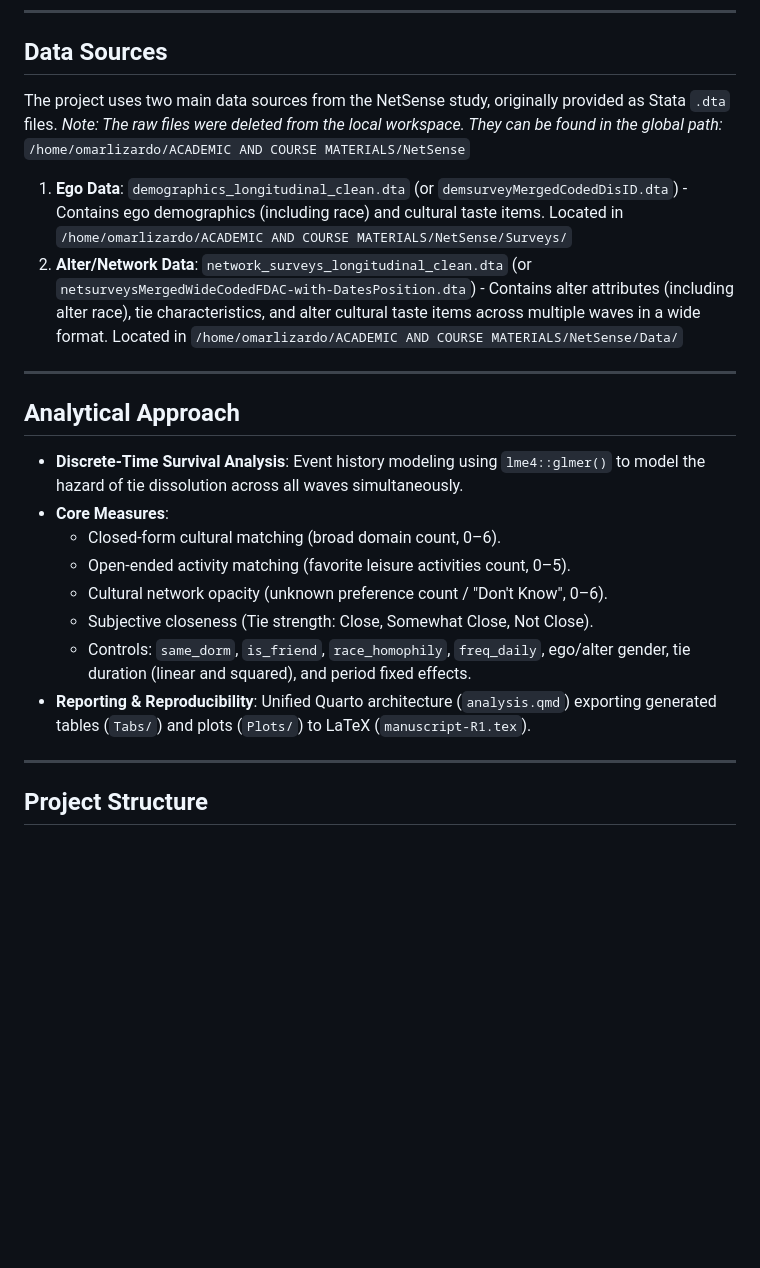
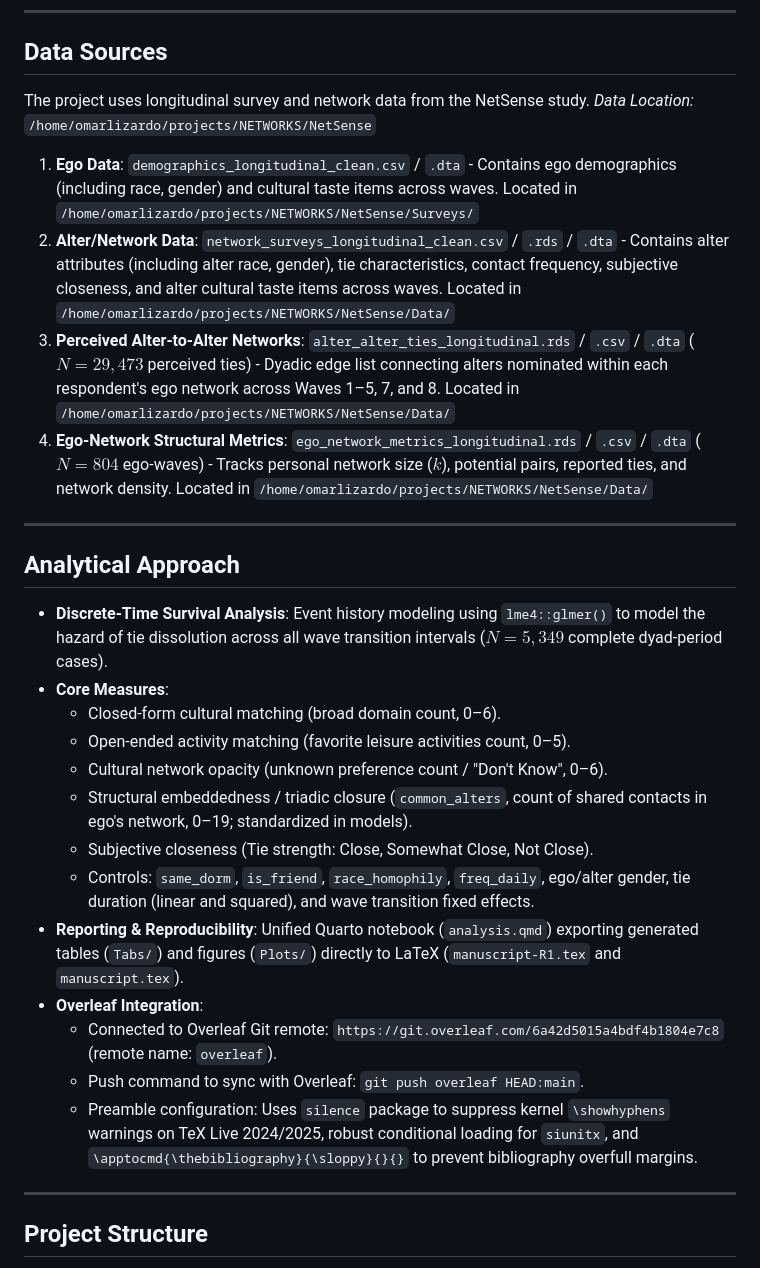
Before and after one commit to olizardo/cultural-matching-egonets, a Markdown page: AGENTS.md, the part around the change. Rendered like a GitHub page; blank space fills up the shorter version.

Commit message:
Update AGENTS.md with active NetSense paths, structural embeddedness measures, and Overleaf workflow

```diff
--- a/AGENTS.md
+++ b/AGENTS.md
@@ -16,22 +16,29 @@ This project examines how cultural matching (shared tastes in music, movies, boo
 ---
 
 ## Data Sources
-The project uses two main data sources from the NetSense study, originally provided as Stata `.dta` files.
-*Note: The raw files were deleted from the local workspace. They can be found in the global path:* `/home/omarlizardo/ACADEMIC AND COURSE MATERIALS/NetSense`
-1. **Ego Data**: `demographics_longitudinal_clean.dta` (or `demsurveyMergedCodedDisID.dta`) - Contains ego demographics (including race) and cultural taste items. Located in `/home/omarlizardo/ACADEMIC AND COURSE MATERIALS/NetSense/Surveys/`
-2. **Alter/Network Data**: `network_surveys_longitudinal_clean.dta` (or `netsurveysMergedWideCodedFDAC-with-DatesPosition.dta`) - Contains alter attributes (including alter race), tie characteristics, and alter cultural taste items across multiple waves in a wide format. Located in `/home/omarlizardo/ACADEMIC AND COURSE MATERIALS/NetSense/Data/`
+The project uses longitudinal survey and network data from the NetSense study.
+*Data Location:* `/home/omarlizardo/projects/NETWORKS/NetSense`
+1. **Ego Data**: `demographics_longitudinal_clean.csv` / `.dta` - Contains ego demographics (including race, gender) and cultural taste items across waves. Located in `/home/omarlizardo/projects/NETWORKS/NetSense/Surveys/`
+2. **Alter/Network Data**: `network_surveys_longitudinal_clean.csv` / `.rds` / `.dta` - Contains alter attributes (including alter race, gender), tie characteristics, contact frequency, subjective closeness, and alter cultural taste items across waves. Located in `/home/omarlizardo/projects/NETWORKS/NetSense/Data/`
+3. **Perceived Alter-to-Alter Networks**: `alter_alter_ties_longitudinal.rds` / `.csv` / `.dta` ($N = 29,473$ perceived ties) - Dyadic edge list connecting alters nominated within each respondent's ego network across Waves 1–5, 7, and 8. Located in `/home/omarlizardo/projects/NETWORKS/NetSense/Data/`
+4. **Ego-Network Structural Metrics**: `ego_network_metrics_longitudinal.rds` / `.csv` / `.dta` ($N = 804$ ego-waves) - Tracks personal network size ($k$), potential pairs, reported ties, and network density. Located in `/home/omarlizardo/projects/NETWORKS/NetSense/Data/`
 
 ---
 
 ## Analytical Approach
-* **Discrete-Time Survival Analysis**: Event history modeling using `lme4::glmer()` to model the hazard of tie dissolution across all waves simultaneously.
+* **Discrete-Time Survival Analysis**: Event history modeling using `lme4::glmer()` to model the hazard of tie dissolution across all wave transition intervals ($N = 5,349$ complete dyad-period cases).
 * **Core Measures**:
   * Closed-form cultural matching (broad domain count, 0–6).
   * Open-ended activity matching (favorite leisure activities count, 0–5).
   * Cultural network opacity (unknown preference count / "Don't Know", 0–6).
+  * Structural embeddedness / triadic closure (`common_alters`, count of shared contacts in ego's network, 0–19; standardized in models).
   * Subjective closeness (Tie strength: Close, Somewhat Close, Not Close).
-  * Controls: `same_dorm`, `is_friend`, `race_homophily`, `freq_daily`, ego/alter gender, tie duration (linear and squared), and period fixed effects.
-* **Reporting & Reproducibility**: Unified Quarto architecture (`analysis.qmd`) exporting generated tables (`Tabs/`) and plots (`Plots/`) to LaTeX (`manuscript-R1.tex`).
+  * Controls: `same_dorm`, `is_friend`, `race_homophily`, `freq_daily`, ego/alter gender, tie duration (linear and squared), and wave transition fixed effects.
+* **Reporting & Reproducibility**: Unified Quarto notebook (`analysis.qmd`) exporting generated tables (`Tabs/`) and figures (`Plots/`) directly to LaTeX (`manuscript-R1.tex` and `manuscript.tex`).
+* **Overleaf Integration**:
+  * Connected to Overleaf Git remote: `https://git.overleaf.com/6a42d5015a4bdf4b1804e7c8` (remote name: `overleaf`).
+  * Push command to sync with Overleaf: `git push overleaf HEAD:main`.
+  * Preamble configuration: Uses `silence` package to suppress kernel `\showhyphens` warnings on TeX Live 2024/2025, robust conditional loading for `siunitx`, and `\apptocmd{\thebibliography}{\sloppy}{}{}` to prevent bibliography overfull margins.
 
 ---
 
```
